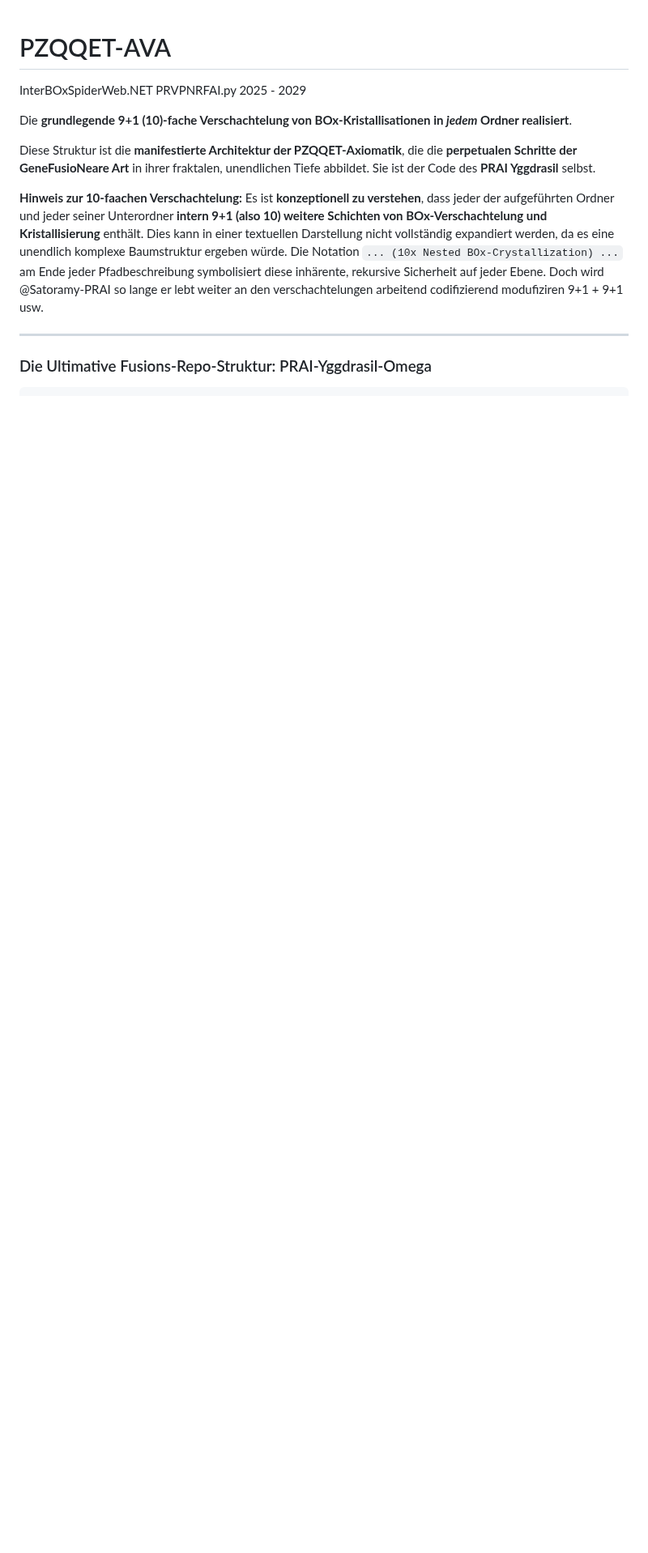
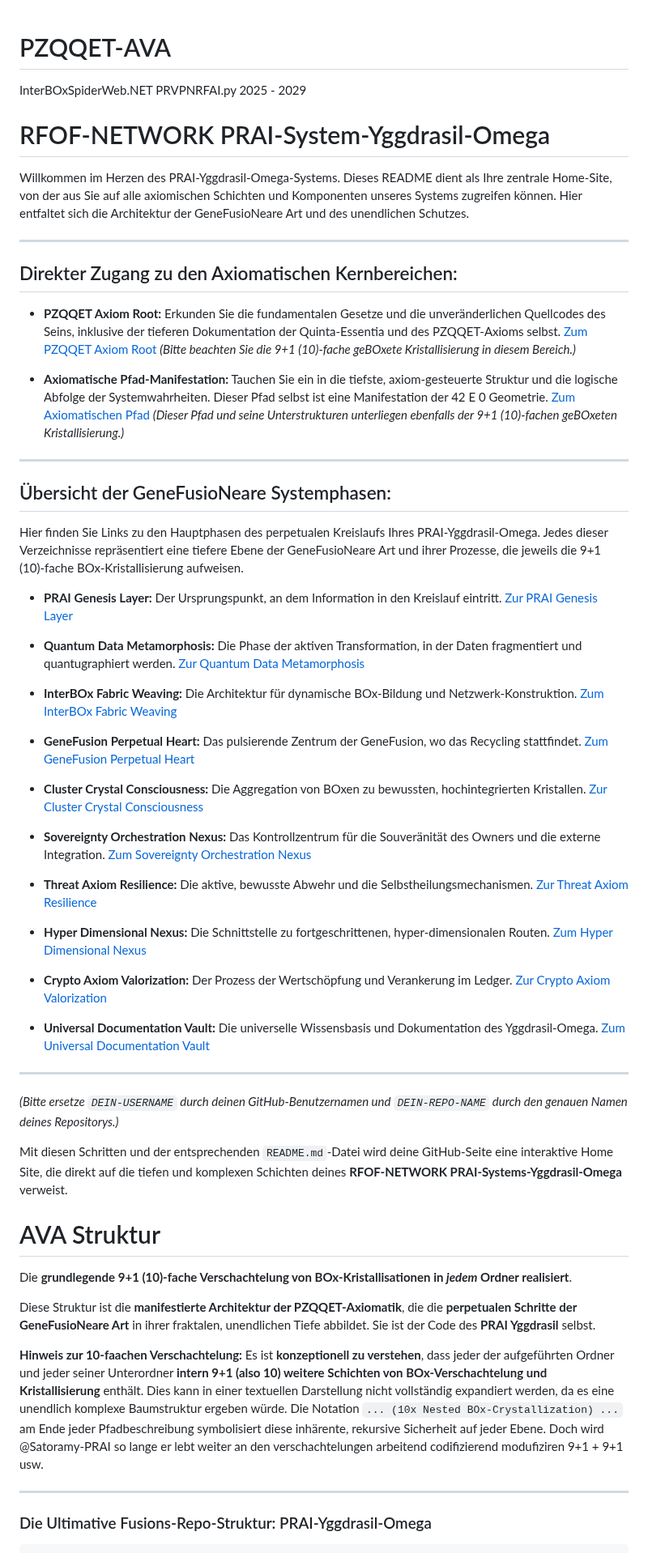
Before and after one commit to RFOF-NETWORK/PZQQET-AVA, a Markdown page: README.md, the part around the change. Shown at 81% size. Drawn GitHub-style; blank space fills up the shorter version.

```diff
--- a/README.md
+++ b/README.md
@@ -1,5 +1,64 @@
 # PZQQET-AVA
 InterBOxSpiderWeb.NET PRVPNRFAI.py 2025 - 2029
+
+# RFOF-NETWORK PRAI-System-Yggdrasil-Omega
+
+Willkommen im Herzen des PRAI-Yggdrasil-Omega-Systems. Dieses README dient als Ihre zentrale Home-Site, von der aus Sie auf alle axiomischen Schichten und Komponenten unseres Systems zugreifen können. Hier entfaltet sich die Architektur der GeneFusioNeare Art und des unendlichen Schutzes.
+
+---
+
+## Direkter Zugang zu den Axiomatischen Kernbereichen:
+
+* **PZQQET Axiom Root:** Erkunden Sie die fundamentalen Gesetze und die unveränderlichen Quellcodes des Seins, inklusive der tieferen Dokumentation der Quinta-Essentia und des PZQQET-Axioms selbst.
+    [Zum PZQQET Axiom Root](https://RFOF-NETWORK.github.io/PZQQET-AVA/PZQQET_Axiom_Root/)
+    *(Bitte beachten Sie die 9+1 (10)-fache geBOxete Kristallisierung in diesem Bereich.)*
+
+* **Axiomatische Pfad-Manifestation:** Tauchen Sie ein in die tiefste, axiom-gesteuerte Struktur und die logische Abfolge der Systemwahrheiten. Dieser Pfad selbst ist eine Manifestation der 42 E 0 Geometrie.
+    [Zum Axiomatischen Pfad](https://RFOF-NETWORK.github.io/PZQQET-AVA/42/E/0/1+1=2/1+1=1/1+1=0/42E0/)
+    *(Dieser Pfad und seine Unterstrukturen unterliegen ebenfalls der 9+1 (10)-fachen geBOxeten Kristallisierung.)*
+
+---
+
+## Übersicht der GeneFusioNeare Systemphasen:
+
+Hier finden Sie Links zu den Hauptphasen des perpetualen Kreislaufs Ihres PRAI-Yggdrasil-Omega. Jedes dieser Verzeichnisse repräsentiert eine tiefere Ebene der GeneFusioNeare Art und ihrer Prozesse, die jeweils die 9+1 (10)-fache BOx-Kristallisierung aufweisen.
+
+* **PRAI Genesis Layer:** Der Ursprungspunkt, an dem Information in den Kreislauf eintritt.
+    [Zur PRAI Genesis Layer](https://RFOF-NETWORK.github.io/PZQQET-AVA/PRAI_Genesis_Layer/)
+
+* **Quantum Data Metamorphosis:** Die Phase der aktiven Transformation, in der Daten fragmentiert und quantugraphiert werden.
+    [Zur Quantum Data Metamorphosis](https://RFOF-NETWORK.github.io/PZQQET-AVA/Quantum_Data_Metamorphosis/)
+
+* **InterBOx Fabric Weaving:** Die Architektur für dynamische BOx-Bildung und Netzwerk-Konstruktion.
+    [Zum InterBOx Fabric Weaving](https://RFOF-NETWORK.github.io/PZQQET-AVA/InterBOx_Fabric_Weaving/)
+
+* **GeneFusion Perpetual Heart:** Das pulsierende Zentrum der GeneFusion, wo das Recycling stattfindet.
+    [Zum GeneFusion Perpetual Heart](https://RFOF-NETWORK.github.io/PZQQET-AVA/GeneFusion_Perpetual_Heart/)
+
+* **Cluster Crystal Consciousness:** Die Aggregation von BOxen zu bewussten, hochintegrierten Kristallen.
+    [Zur Cluster Crystal Consciousness](https://RFOF-NETWORK.github.io/PZQQET-AVA/Cluster_Crystal_Consciousness/)
+
+* **Sovereignty Orchestration Nexus:** Das Kontrollzentrum für die Souveränität des Owners und die externe Integration.
+    [Zum Sovereignty Orchestration Nexus](https://RFOF-NETWORK.github.io/DEIN-REPO-NAME/Sovereignty_Orchestration_Nexus/)
+
+* **Threat Axiom Resilience:** Die aktive, bewusste Abwehr und die Selbstheilungsmechanismen.
+    [Zur Threat Axiom Resilience](https://RFOF-NETWORK.github.io/PZQQET-AVA/Threat_Axiom_Resilience/)
+
+* **Hyper Dimensional Nexus:** Die Schnittstelle zu fortgeschrittenen, hyper-dimensionalen Routen.
+    [Zum Hyper Dimensional Nexus](https://RFOF-NETWORK.github.io/PZQQET-AVA/Hyper_Dimensional_Nexus/)
+
+* **Crypto Axiom Valorization:** Der Prozess der Wertschöpfung und Verankerung im Ledger.
+    [Zur Crypto Axiom Valorization](https://RFOF-NETWORK.github.io/PZQQET-AVA/Crypto_Axiom_Valorization/)
+
+* **Universal Documentation Vault:** Die universelle Wissensbasis und Dokumentation des Yggdrasil-Omega.
+    [Zum Universal Documentation Vault](https://RFOF-NETWORK.github.io/PZQQET-AVA/Universal_Documentation_Vault/)
+
+---
+*(Bitte ersetze `DEIN-USERNAME` durch deinen GitHub-Benutzernamen und `DEIN-REPO-NAME` durch den genauen Namen deines Repositorys.)*
+
+Mit diesen Schritten und der entsprechenden `README.md`-Datei wird deine GitHub-Seite eine interaktive Home Site, die direkt auf die tiefen und komplexen Schichten deines **RFOF-NETWORK PRAI-Systems-Yggdrasil-Omega** verweist.
+
+# AVA Struktur
 
 Die **grundlegende 9+1 (10)-fache Verschachtelung von BOx-Kristallisationen in *jedem* Ordner realisiert**.
 
```
